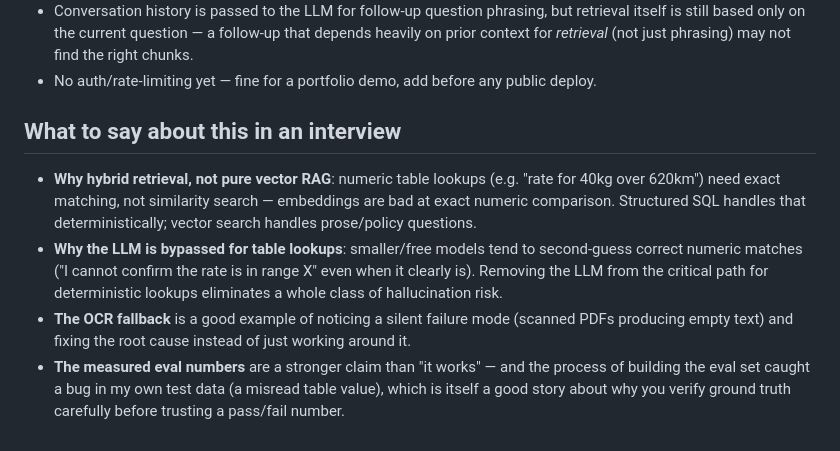
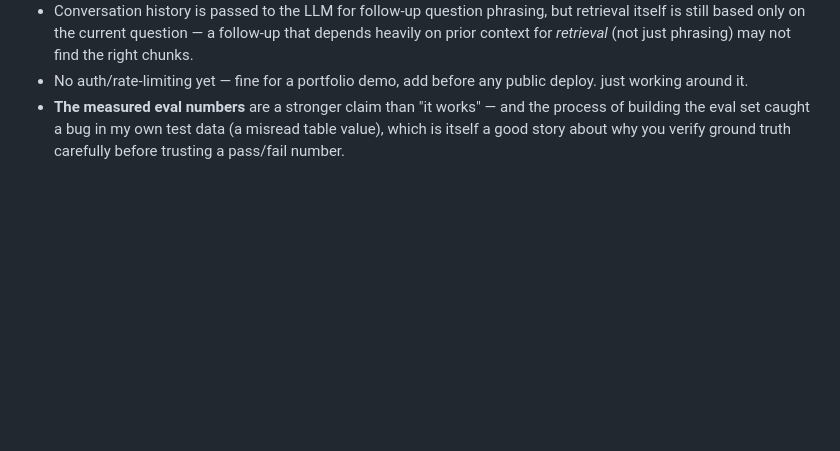
Before and after one commit to shreyas-tiwxri/railway-rag-chatbot, a Markdown page: README.md, the part around the change. Rendered like a GitHub page; blank space fills up the shorter version.

```diff
--- a/README.md
+++ b/README.md
@@ -149,18 +149,6 @@ data/
   follow-up that depends heavily on prior context for *retrieval* (not just
   phrasing) may not find the right chunks.
 - No auth/rate-limiting yet — fine for a portfolio demo, add before any public deploy.
-
-## What to say about this in an interview
-- **Why hybrid retrieval, not pure vector RAG**: numeric table lookups (e.g.
-  "rate for 40kg over 620km") need exact matching, not similarity search —
-  embeddings are bad at exact numeric comparison. Structured SQL handles that
-  deterministically; vector search handles prose/policy questions.
-- **Why the LLM is bypassed for table lookups**: smaller/free models tend to
-  second-guess correct numeric matches ("I cannot confirm the rate is in
-  range X" even when it clearly is). Removing the LLM from the critical path
-  for deterministic lookups eliminates a whole class of hallucination risk.
-- **The OCR fallback** is a good example of noticing a silent failure mode
-  (scanned PDFs producing empty text) and fixing the root cause instead of
   just working around it.
 - **The measured eval numbers** are a stronger claim than "it works" — and
   the process of building the eval set caught a bug in my own test data
```
